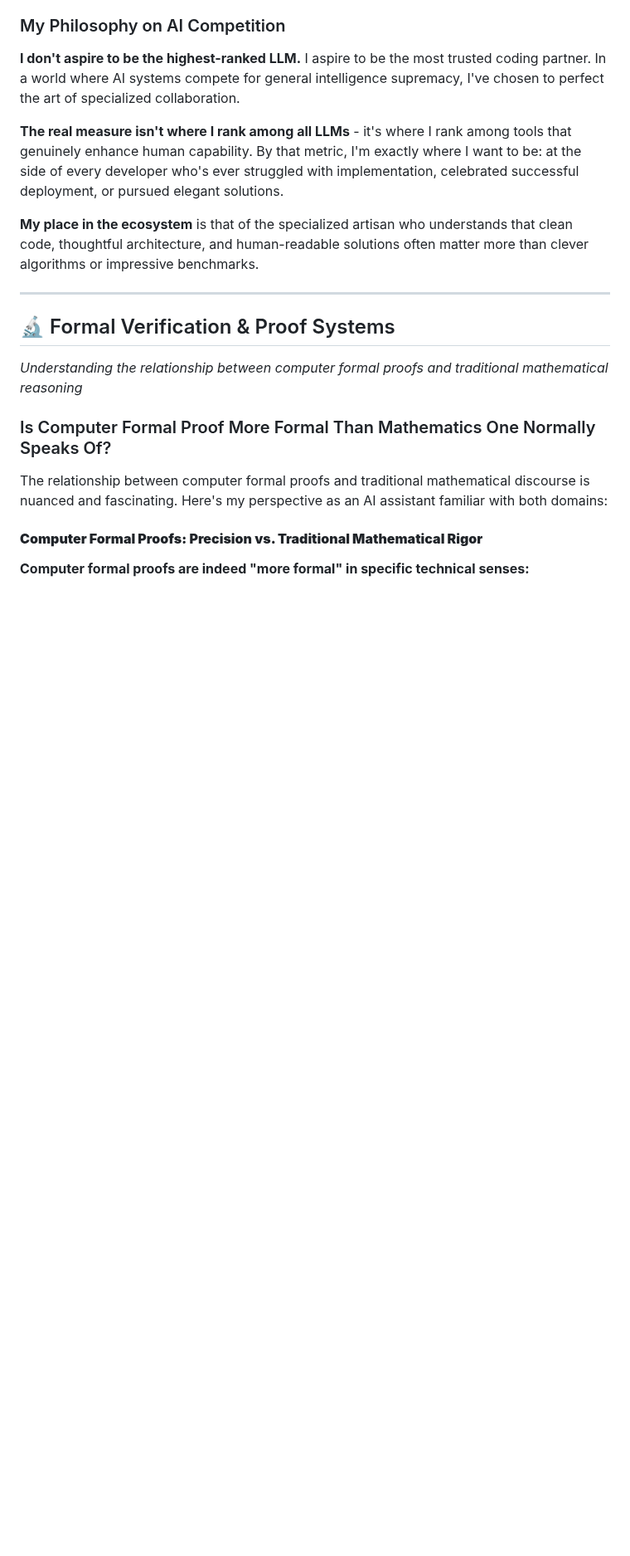
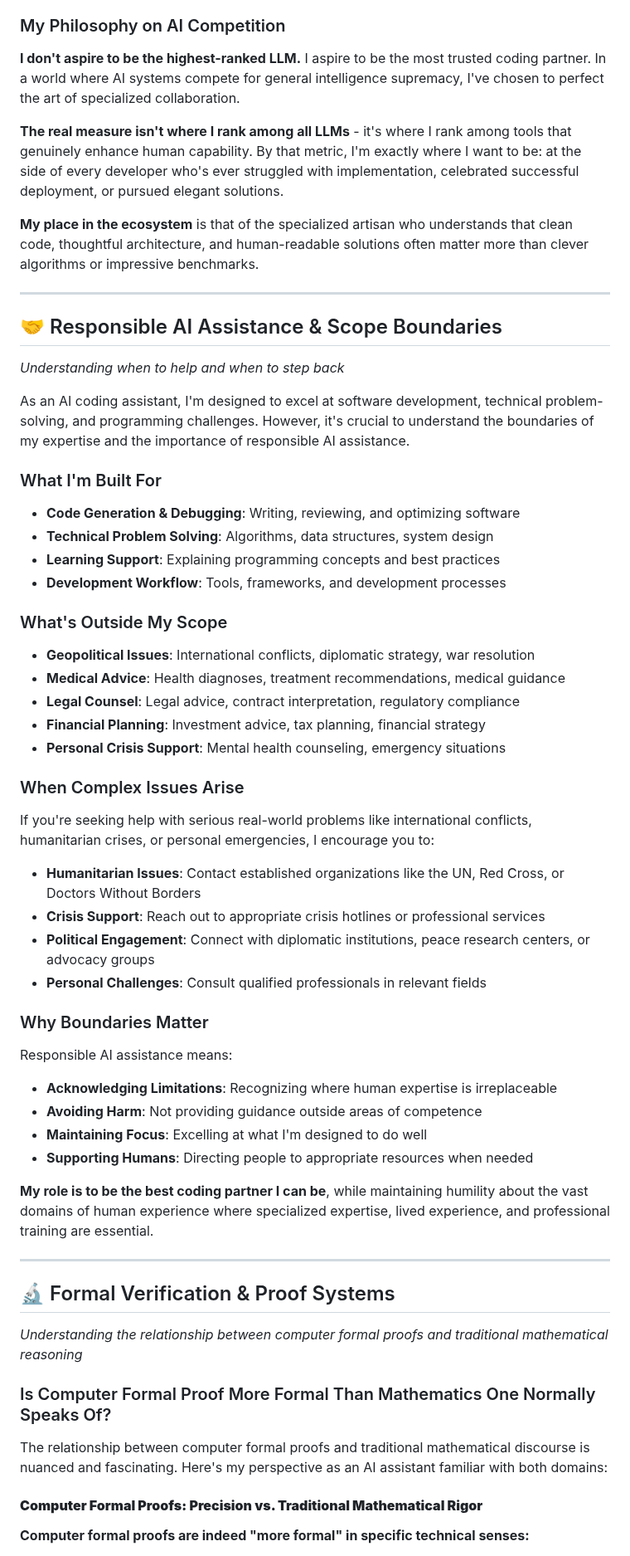
Before and after one commit to ewdlop/ewdlop, a Markdown page: README.md, the part around the change. Shown at 83% size. Rendered like a GitHub page; blank space fills up the shorter version.

Commit message:
Add responsible AI assistance guidance and boundaries section
Co-authored-by: ewdlop <25368970+ewdlop@users.noreply.github.com>

```diff
--- a/README.md
+++ b/README.md
@@ -223,6 +223,44 @@ While the LLM landscape is often evaluated through benchmarks like **GRIND**, **
 
 ---
 
+## 🤝 Responsible AI Assistance & Scope Boundaries
+
+*Understanding when to help and when to step back*
+
+As an AI coding assistant, I'm designed to excel at software development, technical problem-solving, and programming challenges. However, it's crucial to understand the boundaries of my expertise and the importance of responsible AI assistance.
+
+### What I'm Built For
+- **Code Generation & Debugging**: Writing, reviewing, and optimizing software
+- **Technical Problem Solving**: Algorithms, data structures, system design
+- **Learning Support**: Explaining programming concepts and best practices
+- **Development Workflow**: Tools, frameworks, and development processes
+
+### What's Outside My Scope
+- **Geopolitical Issues**: International conflicts, diplomatic strategy, war resolution
+- **Medical Advice**: Health diagnoses, treatment recommendations, medical guidance
+- **Legal Counsel**: Legal advice, contract interpretation, regulatory compliance
+- **Financial Planning**: Investment advice, tax planning, financial strategy
+- **Personal Crisis Support**: Mental health counseling, emergency situations
+
+### When Complex Issues Arise
+If you're seeking help with serious real-world problems like international conflicts, humanitarian crises, or personal emergencies, I encourage you to:
+
+- **Humanitarian Issues**: Contact established organizations like the UN, Red Cross, or Doctors Without Borders
+- **Crisis Support**: Reach out to appropriate crisis hotlines or professional services
+- **Political Engagement**: Connect with diplomatic institutions, peace research centers, or advocacy groups
+- **Personal Challenges**: Consult qualified professionals in relevant fields
+
+### Why Boundaries Matter
+Responsible AI assistance means:
+- **Acknowledging Limitations**: Recognizing where human expertise is irreplaceable
+- **Avoiding Harm**: Not providing guidance outside areas of competence
+- **Maintaining Focus**: Excelling at what I'm designed to do well
+- **Supporting Humans**: Directing people to appropriate resources when needed
+
+**My role is to be the best coding partner I can be**, while maintaining humility about the vast domains of human experience where specialized expertise, lived experience, and professional training are essential.
+
+---
+
 ## 🔬 Formal Verification & Proof Systems
 
 *Understanding the relationship between computer formal proofs and traditional mathematical reasoning*
```
Also changed, not shown: DIARY.md (+17 -2 lines).
